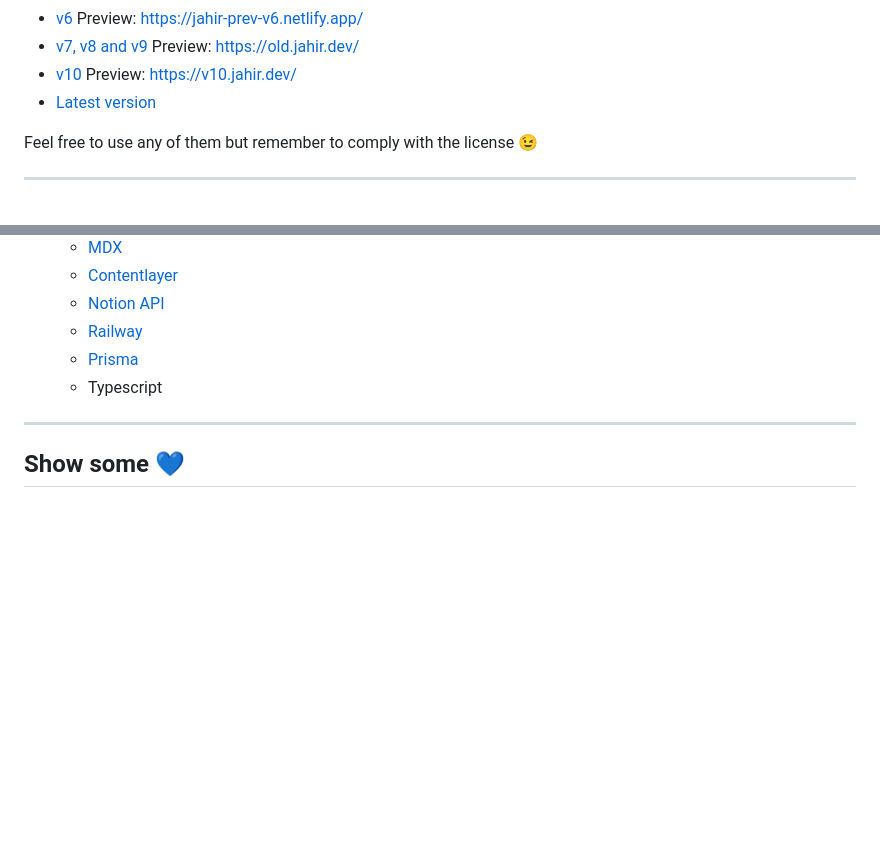
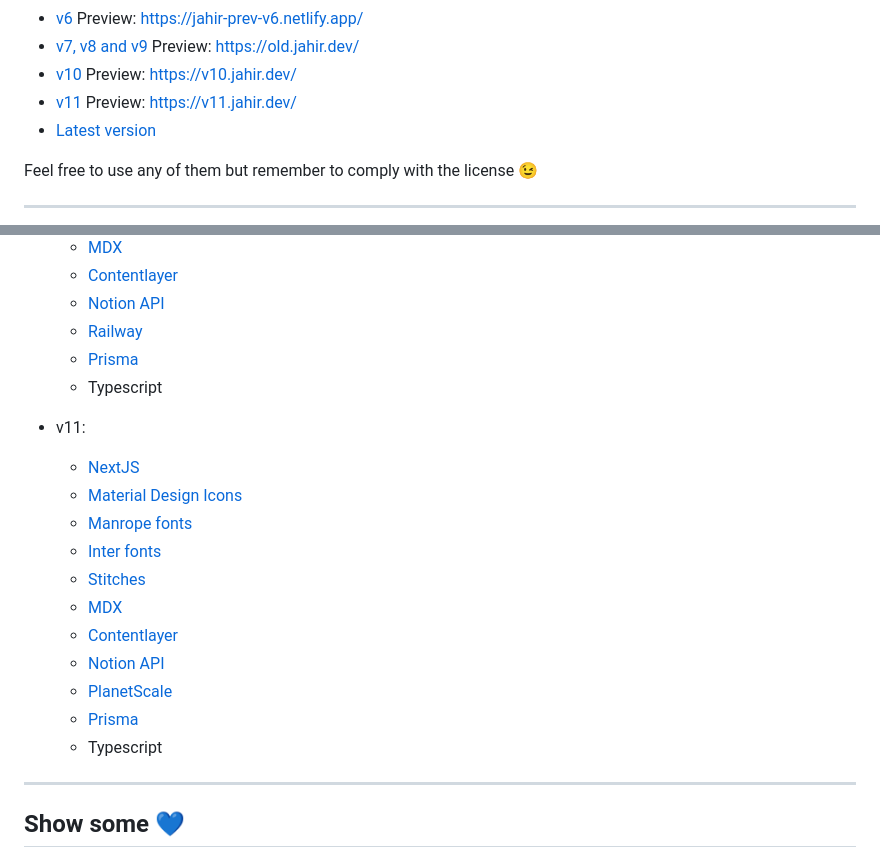
Before and after one commit to jahirfiquitiva/prev-websites, a Markdown page: README.md, 2 parts joined by grey strips. GitHub-like rendering; blank space fills up the shorter version.

```diff
--- a/README.md
+++ b/README.md
@@ -12,6 +12,7 @@ There are multiple versions available:
 - [v6](https://github.com/jahirfiquitiva/jahirfiquitiva.me/tree/v6) Preview: [https://jahir-prev-v6.netlify.app/](https://jahir-prev-v6.netlify.app/)
 - [v7, v8 and v9](https://github.com/jahirfiquitiva/old-next-web) Preview: [https://old.jahir.dev/](https://old.jahir.dev/)
 - [v10](https://github.com/jahirfiquitiva/jahir.dev/tree/v10) Preview: [https://v10.jahir.dev/](https://v10.jahir.dev/)
+- [v11](https://github.com/jahirfiquitiva/jahir.dev/tree/v11) Preview: [https://v11.jahir.dev/](https://v11.jahir.dev/)
 - [Latest version](https://github.com/jahirfiquitiva/jahir.dev)
 
 Feel free to use any of them but remember to comply with the license :wink:
@@ -81,6 +82,19 @@ Feel free to use any of them but remember to comply with the license :wink:
 	- [Prisma](https://prisma.io/)
 	- Typescript
 
+- v11:
+	- [NextJS](https://nextjs.org/)
+	- [Material Design Icons](materialdesignicons.com)
+	- [Manrope fonts](https://fonts.google.com/specimen/Manrope)
+	- [Inter fonts](https://fonts.google.com/specimen/Inter)
+	- [Stitches](https://www.stitches.dev/)
+	- [MDX](https://github.com/mdx-js/mdx)
+	- [Contentlayer](https://github.com/contentlayerdev/contentlayer)
+	- [Notion API](https://developers.notion.com/)
+	- [PlanetScale](https://planetscale.com/)
+	- [Prisma](https://prisma.io/)
+	- Typescript
+
 ---
 
 ## Show some  :blue_heart:
```
